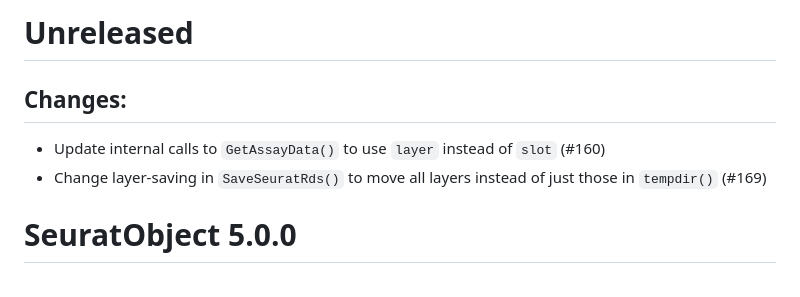
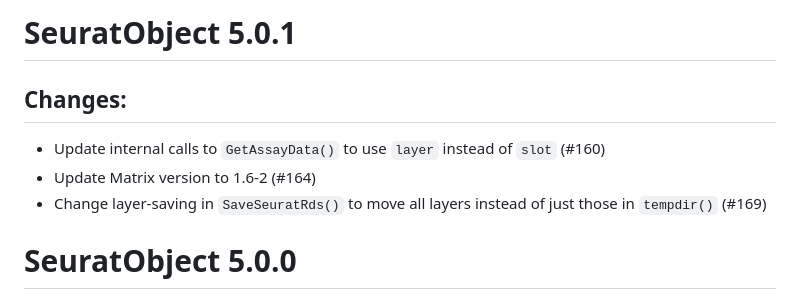
Before and after one commit to satijalab/seurat-object, a Markdown page: NEWS.md, the part around the change. GitHub-like rendering.

Commit message:
Update changelog

```diff
--- a/NEWS.md
+++ b/NEWS.md
@@ -1,7 +1,8 @@
-# Unreleased
+# SeuratObject 5.0.1
 
 ## Changes:
 - Update internal calls to `GetAssayData()` to use `layer` instead of `slot` (#160)
+- Update Matrix version to 1.6-2 (#164)
 - Change layer-saving in `SaveSeuratRds()` to move all layers instead of just those in `tempdir()` (#169)
 
 # SeuratObject 5.0.0
```
